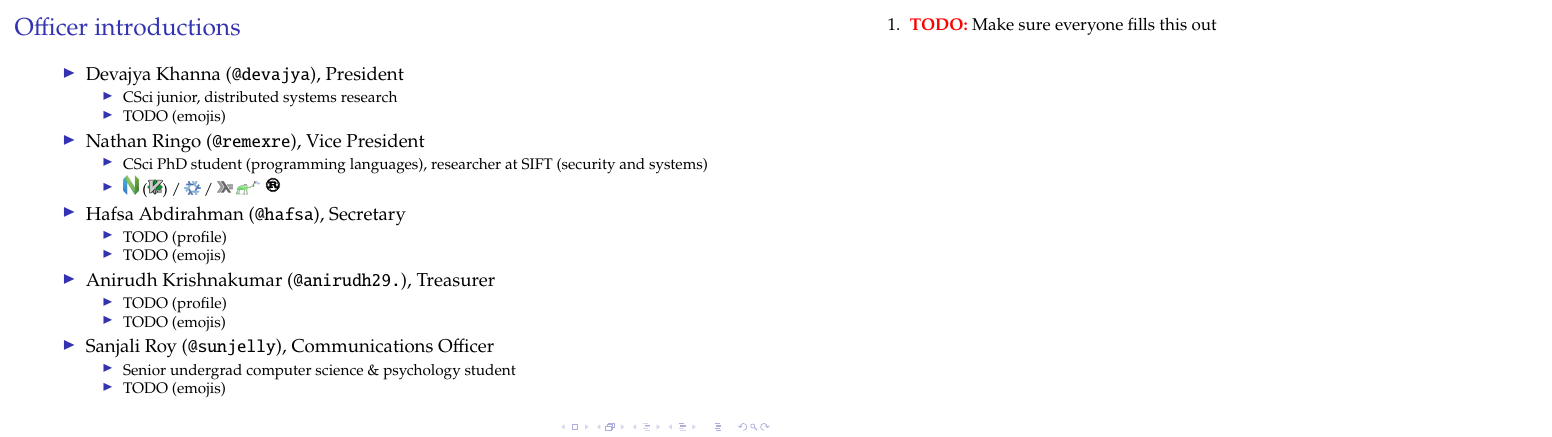
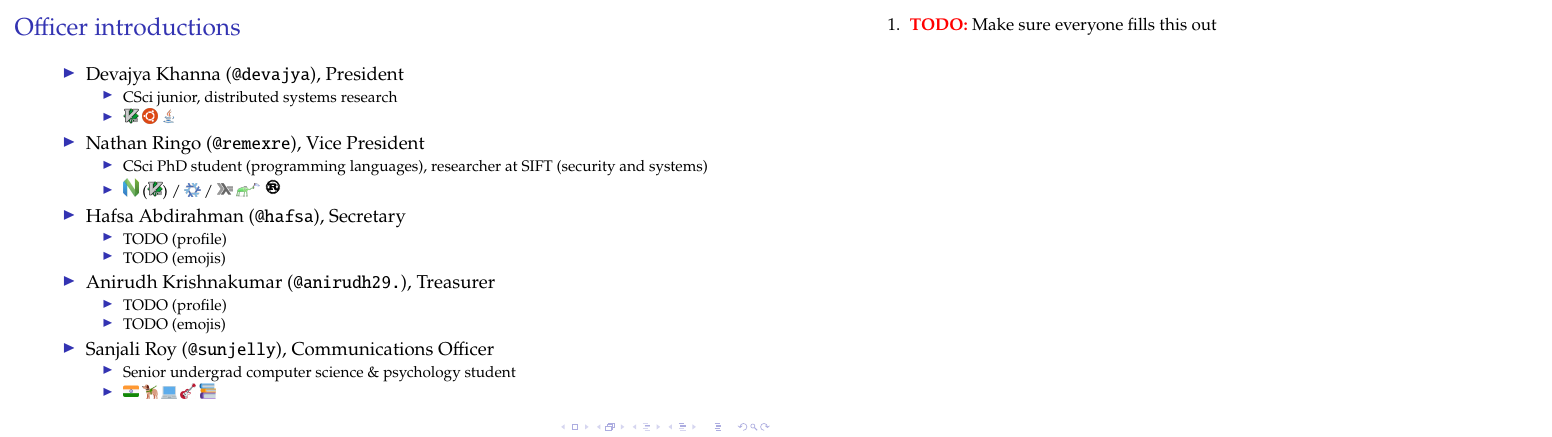
Before and after one commit to UMN-Kernel-Object/documentation, LaTeX slides (slides/2024-09-11/main.tex): page 3 of 18. Compiled offline with pdfLaTeX.

Commit message:
Adds emojis.

```diff
--- a/slides/2024-09-11/main.tex
+++ b/slides/2024-09-11/main.tex
@@ -42,7 +42,10 @@
 		\begin{itemize}
 		\footnotesize
 		\item CSci junior, distributed systems research
-		\item TODO (emojis)
+		\item
+		\includegraphics[width=1em]{vim.png}
+		\includegraphics[width=1em]{logo-ubuntu.png}
+		\includegraphics[width=1em]{java.png}
 		\end{itemize}
 	\item Nathan Ringo (\texttt{@remexre}), Vice President
 		\begin{itemize}
@@ -73,7 +76,12 @@
 		\begin{itemize}
 		\footnotesize
 		\item Senior undergrad computer science \& psychology student
-		\item TODO (emojis)
+		\item
+		\includegraphics[width=1em]{flag_in.png}
+		\includegraphics[width=1em]{guide_dog.png}
+		\includegraphics[width=1em]{computer.png}
+		\includegraphics[width=1em]{guitar.png}
+		\includegraphics[width=1em]{books.png}
 		\end{itemize}
 	\end{itemize}
 	\todo{Make sure everyone fills this out}
```
Also changed, not shown: slides/2024-09-11/books.png (added), slides/2024-09-11/computer.png (added), slides/2024-09-11/flag_in.png (added), slides/2024-09-11/guide_dog.png (added), slides/2024-09-11/guitar.png (added), slides/2024-09-11/java.png (added).
